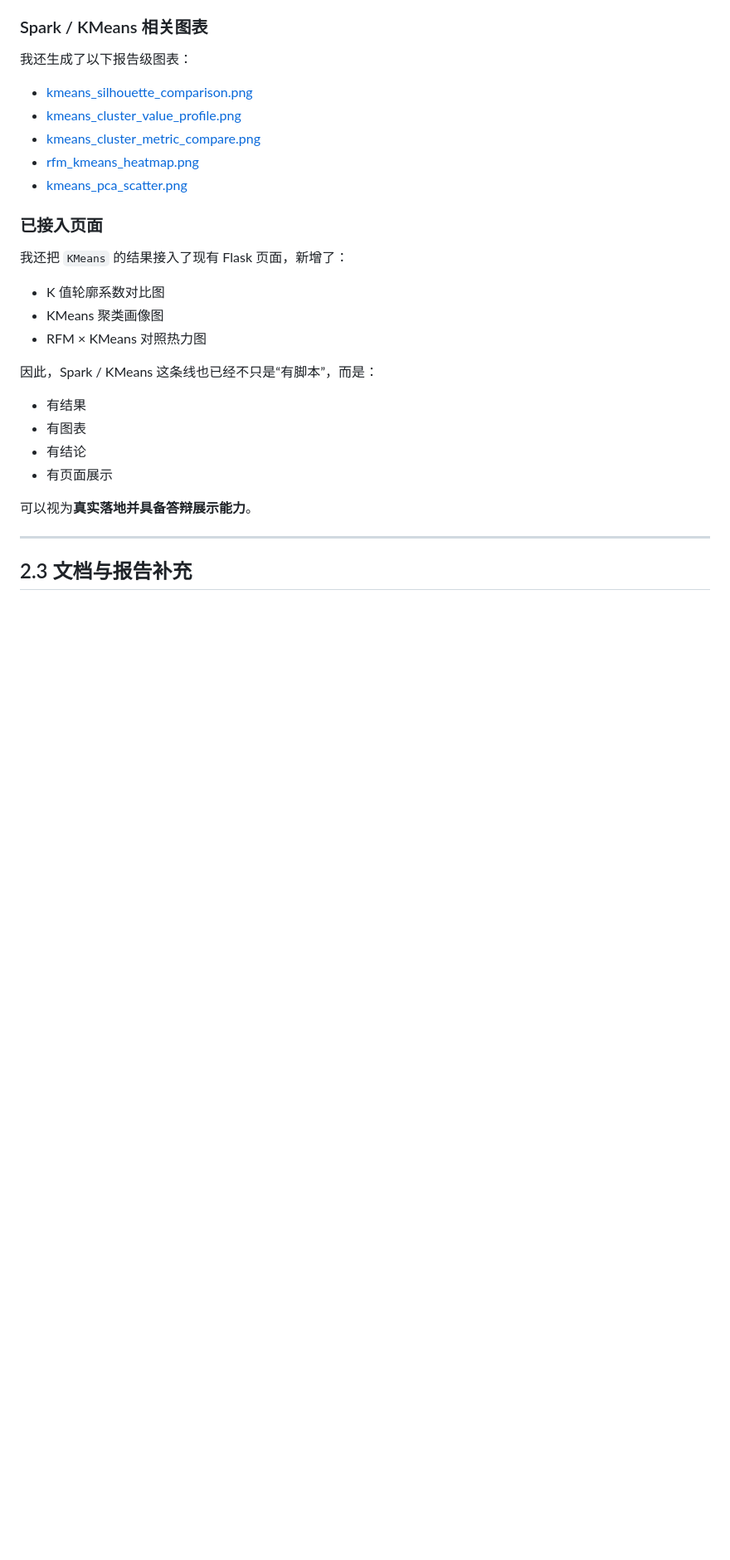
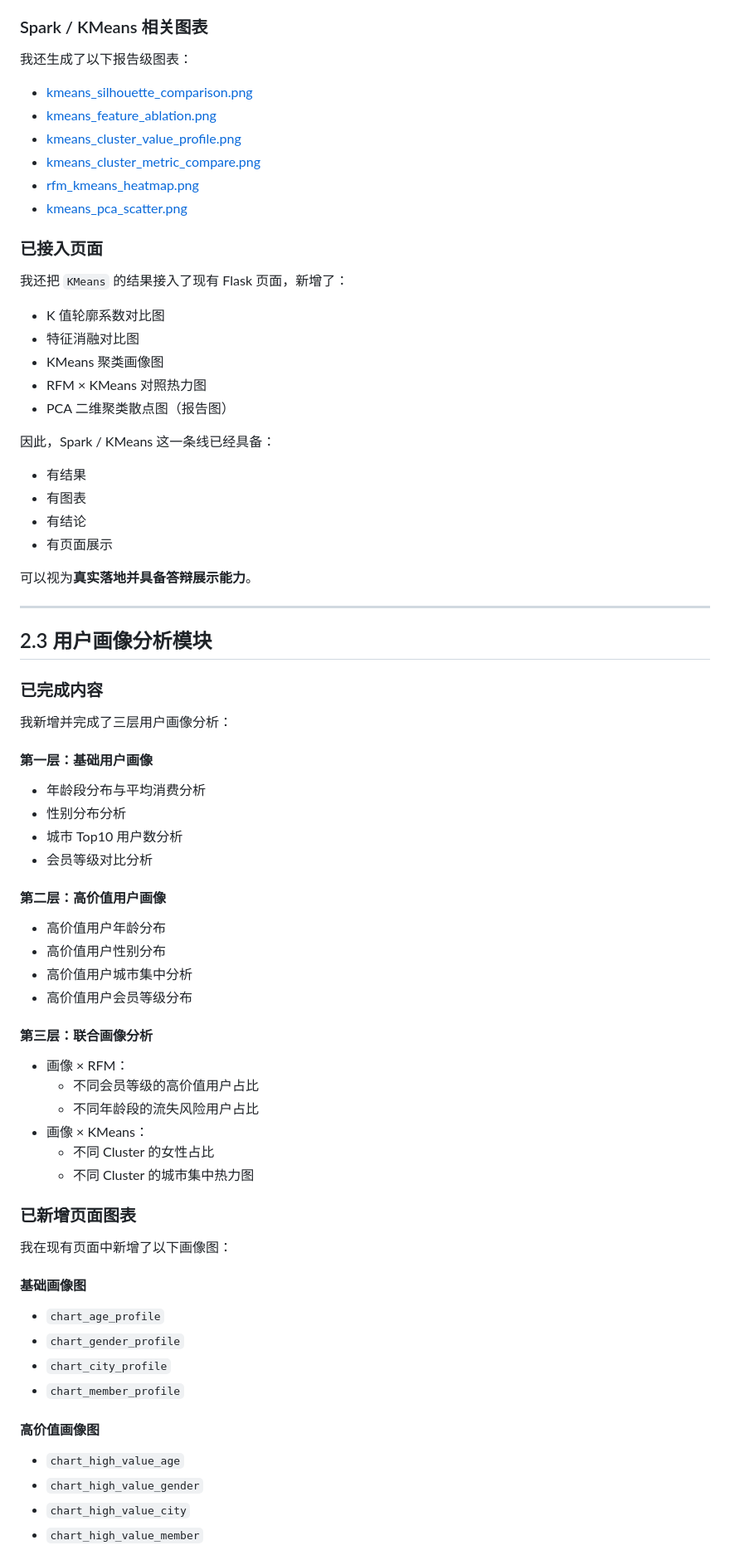
Before and after one commit to igotYuenme/big-data, a Markdown page: docs/项目交接文档.md, the part around one of its changes. Shown at 83% size. GitHub-like rendering; blank space fills up the shorter version.

```diff
--- a/docs/项目交接文档.md
+++ b/docs/项目交接文档.md
@@ -215,6 +239,7 @@ MySQL 验收结果已导出到：
 我还生成了以下报告级图表：
 
 - [kmeans_silhouette_comparison.png](</E:/大数据/docs/figures/kmeans_silhouette_comparison.png>)
+- [kmeans_feature_ablation.png](</E:/大数据/docs/figures/kmeans_feature_ablation.png>)
 - [kmeans_cluster_value_profile.png](</E:/大数据/docs/figures/kmeans_cluster_value_profile.png>)
 - [kmeans_cluster_metric_compare.png](</E:/大数据/docs/figures/kmeans_cluster_metric_compare.png>)
 - [rfm_kmeans_heatmap.png](</E:/大数据/docs/figures/rfm_kmeans_heatmap.png>)
@@ -225,10 +250,12 @@ MySQL 验收结果已导出到：
 我还把 `KMeans` 的结果接入了现有 Flask 页面，新增了：
 
 - K 值轮廓系数对比图
+- 特征消融对比图
 - KMeans 聚类画像图
 - RFM × KMeans 对照热力图
+- PCA 二维聚类散点图（报告图）
 
-因此，Spark / KMeans 这条线也已经不只是“有脚本”，而是：
+因此，Spark / KMeans 这一条线已经具备：
 
 - 有结果
 - 有图表
@@ -239,4 +266,50 @@ MySQL 验收结果已导出到：
 
 ---
 
-## 2.3 文档与报告补充
+## 2.3 用户画像分析模块
+
+### 已完成内容
+
+我新增并完成了三层用户画像分析：
+
+#### 第一层：基础用户画像
+
+- 年龄段分布与平均消费分析
+- 性别分布分析
+- 城市 Top10 用户数分析
+- 会员等级对比分析
+
+#### 第二层：高价值用户画像
+
+- 高价值用户年龄分布
+- 高价值用户性别分布
+- 高价值用户城市集中分析
+- 高价值用户会员等级分布
+
+#### 第三层：联合画像分析
+
+- 画像 × RFM：
+  - 不同会员等级的高价值用户占比
+  - 不同年龄段的流失风险用户占比
+- 画像 × KMeans：
+  - 不同 Cluster 的女性占比
+  - 不同 Cluster 的城市集中热力图
+
+### 已新增页面图表
+
+我在现有页面中新增了以下画像图：
+
+#### 基础画像图
+
+- `chart_age_profile`
+- `chart_gender_profile`
+- `chart_city_profile`
+- `chart_member_profile`
+
+#### 高价值画像图
+
+- `chart_high_value_age`
+- `chart_high_value_gender`
+- `chart_high_value_city`
+- `chart_high_value_member`
+
```
Also changed, not shown: other parts of docs/项目交接文档.md (+79 -27 lines).
